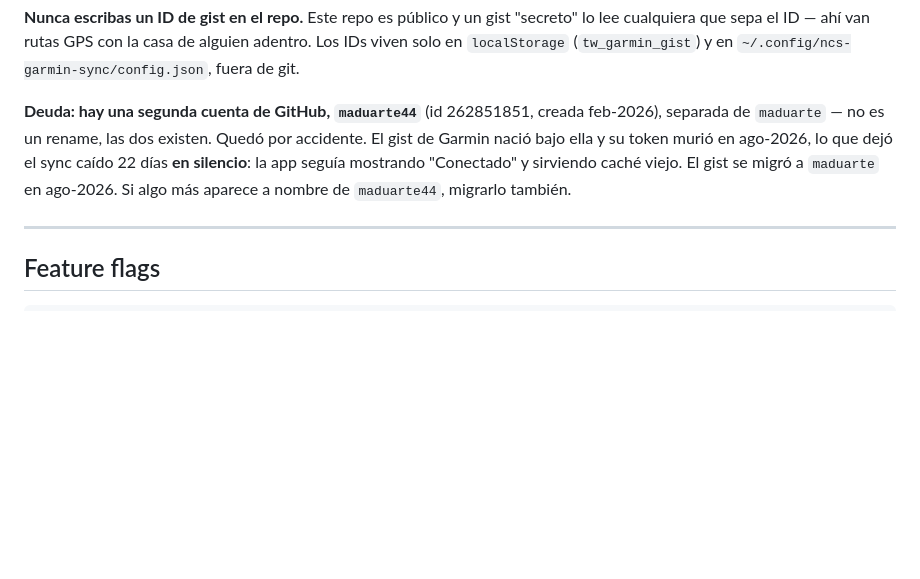
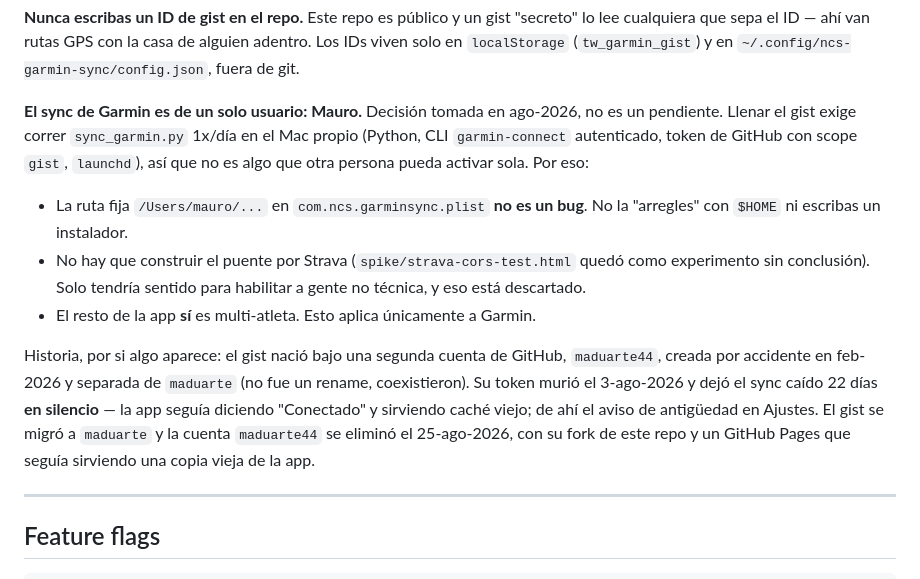
Before and after one commit to maduarte/training, a Markdown page: CLAUDE.md, the part around the change. Rendered like a GitHub page; blank space fills up the shorter version.

Commit message:
Deja por escrito que el sync de Garmin es de un solo usuario
Habilitar a otra persona exige que corra sync_garmin.py en su propio Mac con
launchd, el CLI de Garmin autenticado y un token de GitHub. Es una decisión
tomada, no un pendiente: la ruta fija en el plist no es un bug y el puente por
Strava no hay que construirlo.

Cierra además la nota de deuda de maduarte44: la cuenta se eliminó el 25-ago,
junto con su fork y un GitHub Pages que seguía sirviendo una copia vieja.

Co-Authored-By: Claude Opus 5 <noreply@anthropic.com>

```diff
--- a/CLAUDE.md
+++ b/CLAUDE.md
@@ -199,12 +199,25 @@ lo lee cualquiera que sepa el ID — ahí van rutas GPS con la casa de alguien a
 Los IDs viven solo en `localStorage` (`tw_garmin_gist`) y en
 `~/.config/ncs-garmin-sync/config.json`, fuera de git.
 
-**Deuda: hay una segunda cuenta de GitHub, `maduarte44`** (id 262851851, creada
-feb-2026), separada de `maduarte` — no es un rename, las dos existen. Quedó por
-accidente. El gist de Garmin nació bajo ella y su token murió en ago-2026, lo que
-dejó el sync caído 22 días **en silencio**: la app seguía mostrando "Conectado" y
-sirviendo caché viejo. El gist se migró a `maduarte` en ago-2026. Si algo más
-aparece a nombre de `maduarte44`, migrarlo también.
+**El sync de Garmin es de un solo usuario: Mauro.** Decisión tomada en ago-2026, no
+es un pendiente. Llenar el gist exige correr `sync_garmin.py` 1x/día en el Mac
+propio (Python, CLI `garmin-connect` autenticado, token de GitHub con scope `gist`,
+`launchd`), así que no es algo que otra persona pueda activar sola. Por eso:
+
+- La ruta fija `/Users/mauro/...` en `com.ncs.garminsync.plist` **no es un bug**.
+  No la "arregles" con `$HOME` ni escribas un instalador.
+- No hay que construir el puente por Strava (`spike/strava-cors-test.html` quedó
+  como experimento sin conclusión). Solo tendría sentido para habilitar a gente no
+  técnica, y eso está descartado.
+- El resto de la app **sí** es multi-atleta. Esto aplica únicamente a Garmin.
+
+Historia, por si algo aparece: el gist nació bajo una segunda cuenta de GitHub,
+`maduarte44`, creada por accidente en feb-2026 y separada de `maduarte` (no fue un
+rename, coexistieron). Su token murió el 3-ago-2026 y dejó el sync caído 22 días
+**en silencio** — la app seguía diciendo "Conectado" y sirviendo caché viejo; de ahí
+el aviso de antigüedad en Ajustes. El gist se migró a `maduarte` y la cuenta
+`maduarte44` se eliminó el 25-ago-2026, con su fork de este repo y un GitHub Pages
+que seguía sirviendo una copia vieja de la app.
 
 ---
 
```
